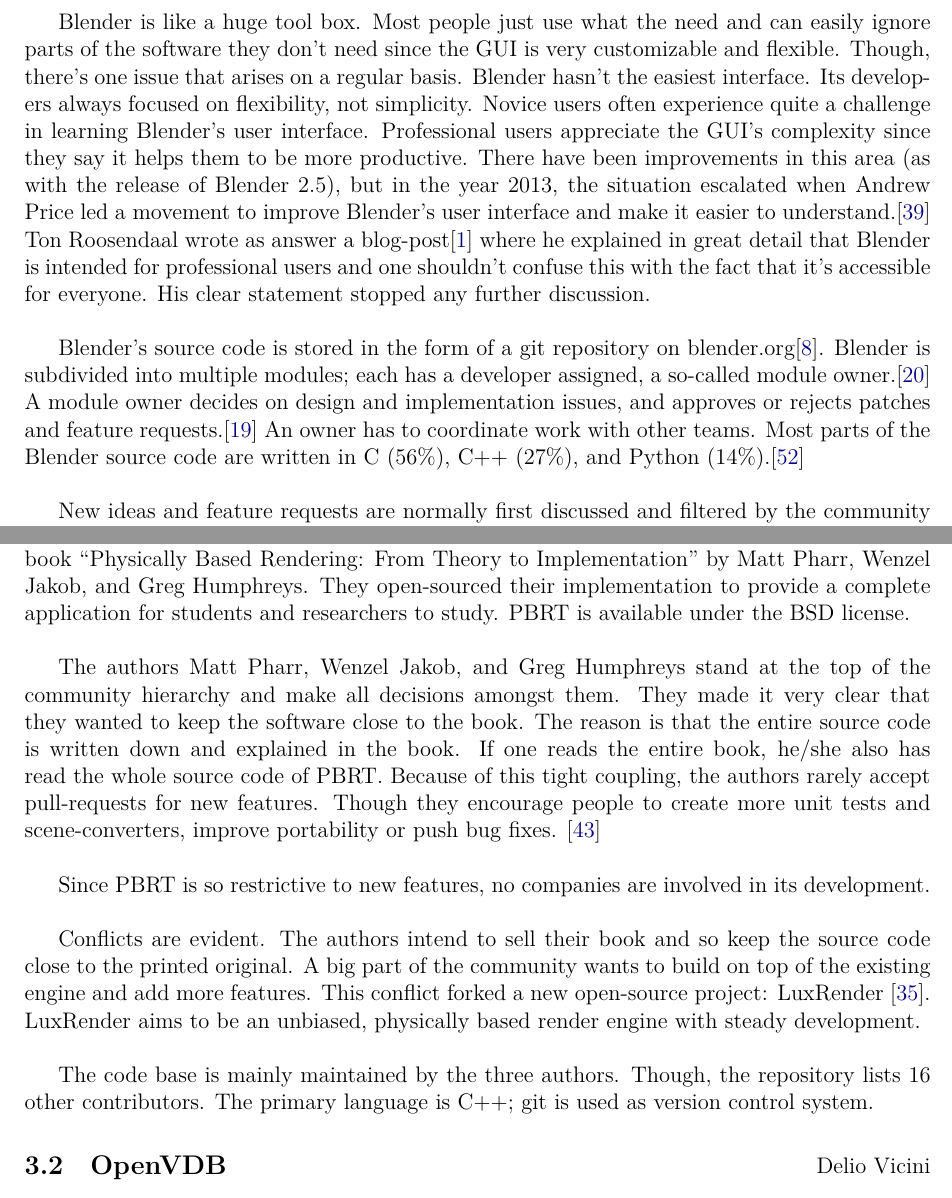
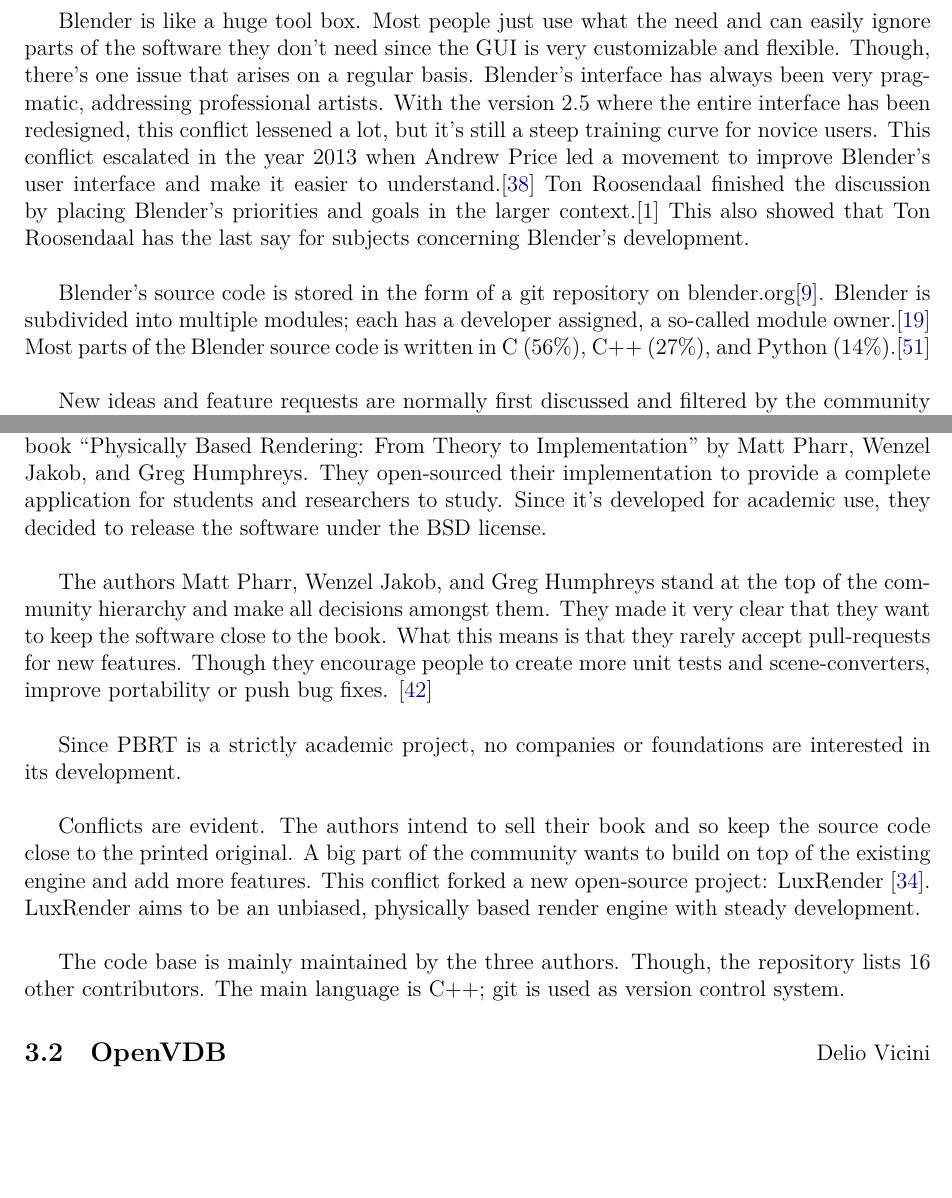
Before and after one commit to Shinmera/foss-governance, a LaTeX document (foss-governance.tex, which reads 2-3-blender.tex, 3-1-pbrt.tex): two parts of pages 6 and 7 of 13 before the commit and two parts of pages 6 and 7 of 12 after it, joined at a grey line, cut so that both start at the same text, the shorter picture padded with empty space. Compiled offline with XeLaTeX.

Commit message:
Minor corrections that I should've pushed already.

```diff
--- a/2-3-blender.tex
+++ b/2-3-blender.tex
@@ -36,21 +14,9 @@
 
 % conflicts
-Blender is like a huge tool box.
-Most people just use what the need and can easily ignore parts of the software they don't need since the GUI is very customizable and flexible.
-Though, there's one issue that arises on a regular basis.
-Blender hasn't the easiest interface.
-Its developers always focused on flexibility, not simplicity.
-Novice users often experience quite a challenge in learning Blender's user interface.
-Professional users appreciate the GUI's complexity since they say it helps them to be more productive.
-There have been improvements in this area (as with the release of Blender 2.5), but in the year 2013, the situation escalated when Andrew Price led a movement to improve Blender's user interface and make it easier to understand.\cite{blender-guru-ui}
-Ton Roosendaal wrote as answer a blog-post\cite{blender-ton-ui} where he explained in great detail that Blender is intended for professional users and one shouldn't confuse this with the fact that it's accessible for everyone.
-His clear statement stopped any further discussion. \\
+Blender is like a huge tool box. Most people just use what the need and can easily ignore parts of the software they don't need since the GUI is very customizable and flexible. Though, there's one issue that arises on a regular basis. Blender's interface has always been very pragmatic, addressing professional artists. With the version 2.5 where the entire interface has been redesigned, this conflict lessened a lot, but it's still a steep training curve for novice users. This conflict escalated in the year 2013 when Andrew Price led a movement to improve Blender's user interface and make it easier to understand.\cite{blender-guru-ui} Ton Roosendaal finished the discussion by placing Blender's priorities and goals in the larger context.\cite{blender-ton-ui} This also showed that Ton Roosendaal has the last say for subjects concerning Blender's development. \\
 
 % code maintenance
-Blender's source code is stored in the form of a git repository on blender.org\cite{blender-repository}.
-Blender is subdivided into multiple modules; each has a developer assigned, a so-called module owner.\cite{blender-module-owners} A module owner decides on design and implementation issues, and approves or rejects patches and feature requests.\cite{blender-module-owner}
-An owner has to coordinate work with other teams.
-Most parts of the Blender source code are written in C (56\%), C++ (27\%), and Python (14\%).\cite{blender-code-stat} \\
+Blender's source code is stored in the form of a git repository on blender.org\cite{blender-repository}. Blender is subdivided into multiple modules; each has a developer assigned, a so-called module owner.\cite{blender-module-owners} Most parts of the Blender source code is written in C (56\%), C++ (27\%), and Python (14\%).\cite{blender-code-stat} \\
 
 % new features
-New ideas and feature requests are normally first discussed and filtered by the community in forums or other channels like blogs, podcasts or brain-storming websites.\cite{blender-community}
+New ideas and feature requests are normally first discussed and filtered by the community in forums or other channels like blogs, podcasts or brain-storming websites.\cite{blender-community} If something sounds like a good new idea and a developer can be found, the owner of the corresponding module of Blender is then contacted to check if the idea conforms to Blender's goals. After the requirements are set, the developer posts a design document on the wiki, describing what exactly he/she intends to implement.\cite{blender-new-devs} Things like coding style\cite{blender-style-rules} and commit rules\cite{blender-new-devs} are well documented in Blender's wiki. Conforming to all guidelines, the new feature is then implemented and added to the main trunk in the form of patches. The new feature then develops regularly with Blender's release cycle.
--- a/3-1-pbrt.tex
+++ b/3-1-pbrt.tex
@@ -1,36 +1,19 @@
 \subsection{PBRT}{Felice Serena}
 
 % Intro, History
-PBRT stands for ``Physically Based Ray Tracer''.
-It is a render engine described in the book ``Physically Based Rendering:
-From Theory to Implementation'' by Matt Pharr, Wenzel Jakob, and Greg Humphreys.
-They open-sourced their implementation to provide a complete application for students and researchers to study.
-PBRT is available under the BSD license.
-\\
+PBRT stands for ``Physically Based Ray Tracer''. It is a render engine described in the book ``Physically Based Rendering: From Theory to Implementation'' by Matt Pharr, Wenzel Jakob, and Greg Humphreys. They open-sourced their implementation to provide a complete application for students and researchers to study. Since it's developed for academic use, they decided to release the software under the BSD license. \\
 
 % Community
-The authors Matt Pharr, Wenzel Jakob, and Greg Humphreys stand at the top of the community hierarchy and make all decisions amongst them.
-They made it very clear that they wanted to keep the software close to the book.
-The reason is that the entire source code is written down and explained in the book.
-If one reads the entire book, he/she also has read the whole source code of PBRT.
-Because of this tight coupling, the authors rarely accept pull-requests for new features.
-Though they encourage people to create more unit tests and scene-converters, improve portability or push bug fixes. \cite{pbrt-pull-requests} \\
+The authors Matt Pharr, Wenzel Jakob, and Greg Humphreys stand at the top of the community hierarchy and make all decisions amongst them. They made it very clear that they want to keep the software close to the book. What this means is that they rarely accept pull-requests for new features. Though they encourage people to create more unit tests and scene-converters, improve portability or push bug fixes. \cite{pbrt-pull-requests} \\
 
 % companies
-Since PBRT is so restrictive to new features, no companies are involved in its development. \\
+Since PBRT is a strictly academic project, no companies or foundations are interested in its development. \\
 
 % conflicts
-Conflicts are evident.
-The authors intend to sell their book and so keep the source code close to the printed original.
-A big part of the community wants to build on top of the existing engine and add more features.
-This conflict forked a new open-source project: LuxRender \cite{luxrender-home}.
-LuxRender aims to be an unbiased, physically based render engine with steady development.
-\\
+Conflicts are evident. The authors intend to sell their book and so keep the source code close to the printed original. A big part of the community wants to build on top of the existing engine and add more features. This conflict forked a new open-source project: LuxRender \cite{luxrender-home}. LuxRender aims to be an unbiased, physically based render engine with steady development. \\
 
 % code
-The code base is mainly maintained by the three authors.
-Though, the repository lists 16 other contributors.
-The primary language is C++; git is used as version control system.
+The code base is mainly maintained by the three authors. Though, the repository lists 16 other contributors. The main language is C++; git is used as version control system.
 
 %%% Local Variables:
 %%% mode: latex
```
Also changed, not shown: 2-3-blender.tex (40 more changed lines).
